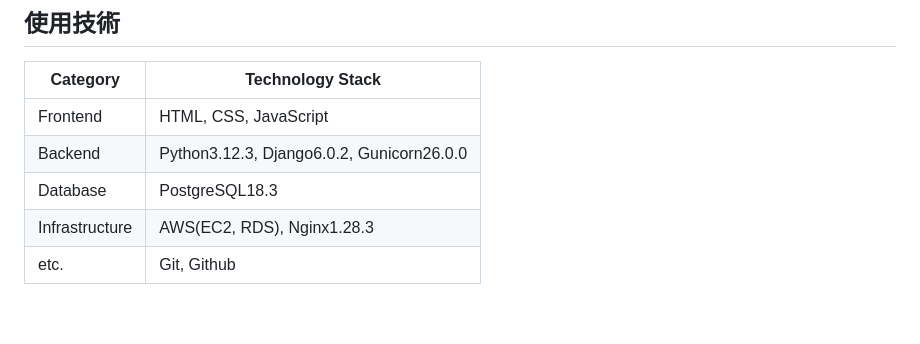
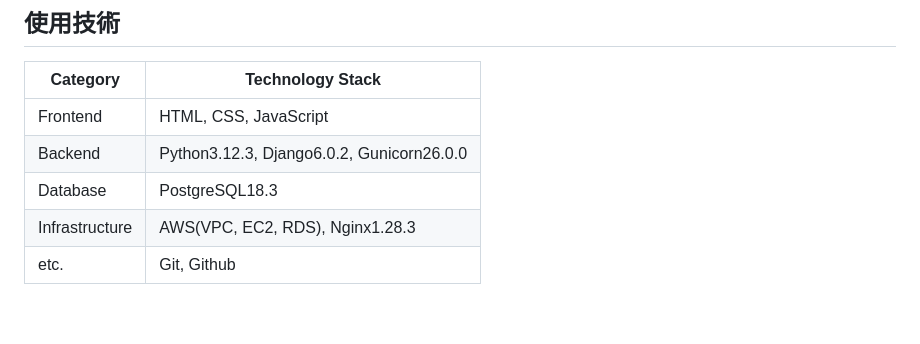
Before and after one commit to kk-watanabe/managerproject, a Markdown page: README.md, the part around the change. Drawn GitHub-style.

Commit message:
Update infrastructure section in README

```diff
--- a/README.md
+++ b/README.md
@@ -143,7 +143,7 @@ http://13.192.197.156/
 | Frontend  | HTML, CSS, JavaScript |
 | Backend  | Python3.12.3, Django6.0.2, Gunicorn26.0.0 |
 | Database | PostgreSQL18.3 |
-| Infrastructure	| AWS(EC2, RDS), Nginx1.28.3 |
+| Infrastructure	| AWS(VPC, EC2, RDS), Nginx1.28.3 |
 | etc. | Git, Github |
 
 <br>
```
